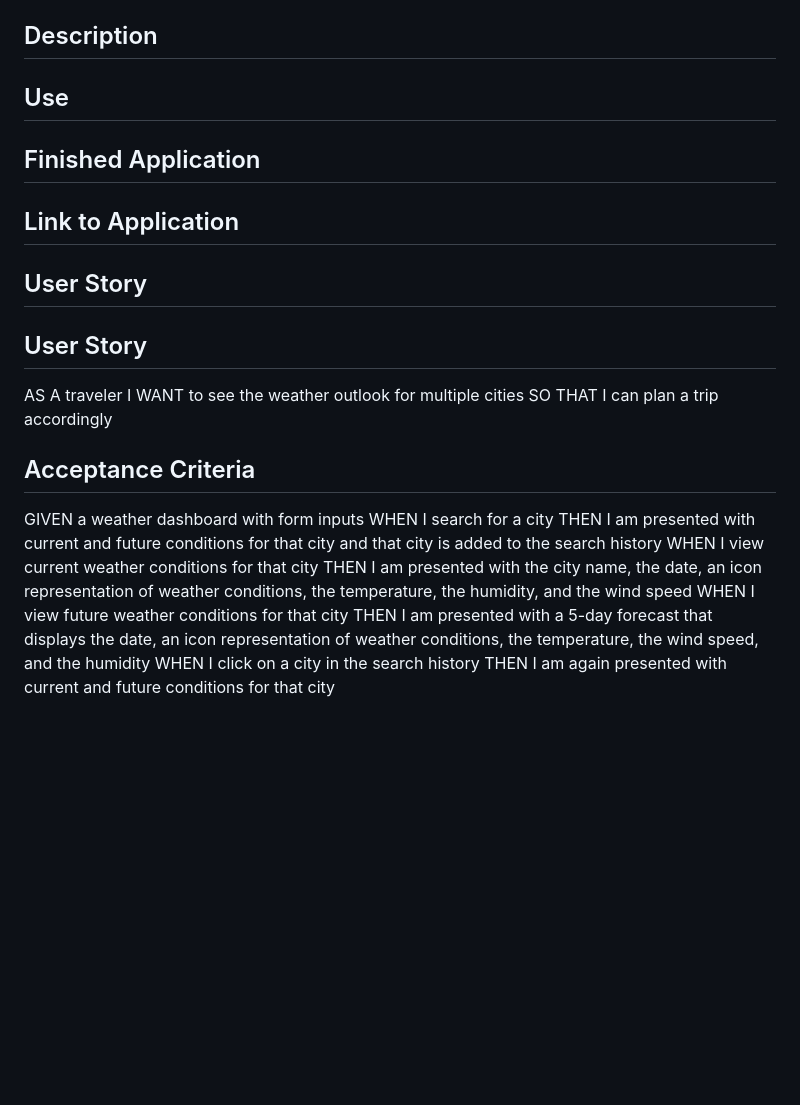
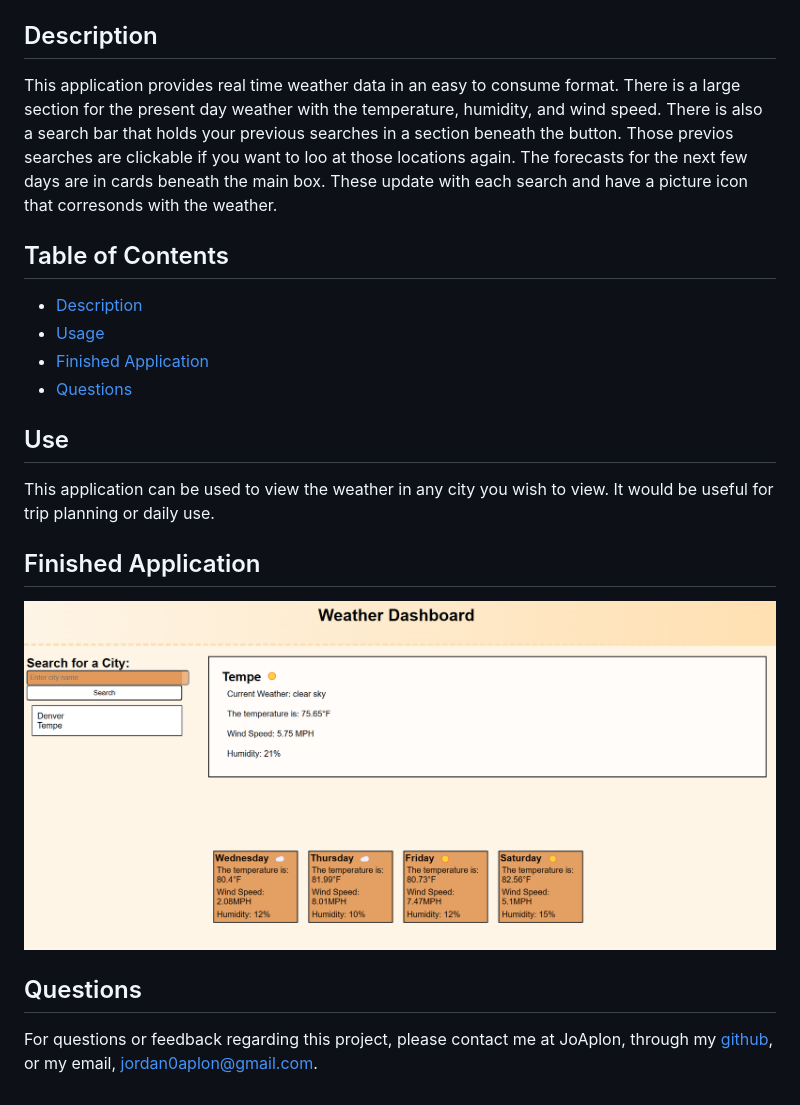
Before and after one commit to JoAplon/weatherAPIs, a Markdown page: README.md, the part around the change printed below. Rendered like a GitHub page; pictures changed too: image.png (added); blank space fills up the shorter version.

```diff
--- a/README.md
+++ b/README.md
@@ -2,28 +4,23 @@
 
 ## Description
 
+This application provides real time weather data in an easy to consume format. There is a large section for the present day weather with the temperature, humidity, and wind speed. There is also a search bar that holds your previous searches in a section beneath the button. Those previos searches are clickable if you want to loo at those locations again. The forecasts for the next few days are in cards beneath the main box. These update with each search and have a picture icon that corresonds with the weather.
+
+## Table of Contents
+
+- [Description](#description)
+- [Usage](#usage)
+- [Finished Application](#finishedApplication)
+- [Questions](#questions)
+
 ## Use
+
+This application can be used to view the weather in any city you wish to view. It would be useful for trip planning or daily use.
 
 ## Finished Application
 
-## Link to Application
+![Finished weather dashboard](image.png)
 
-## User Story
+## Questions
 
-## User Story
-
-AS A traveler
-I WANT to see the weather outlook for multiple cities
-SO THAT I can plan a trip accordingly
-
-## Acceptance Criteria
-
-GIVEN a weather dashboard with form inputs
-WHEN I search for a city
-THEN I am presented with current and future conditions for that city and that city is added to the search history
-WHEN I view current weather conditions for that city
-THEN I am presented with the city name, the date, an icon representation of weather conditions, the temperature, the humidity, and the wind speed
-WHEN I view future weather conditions for that city
-THEN I am presented with a 5-day forecast that displays the date, an icon representation of weather conditions, the temperature, the wind speed, and the humidity
-WHEN I click on a city in the search history
-THEN I am again presented with current and future conditions for that city
+For questions or feedback regarding this project, please contact me at JoAplon, through my [github](https://github.com/undefined), or my email, jordan0aplon@gmail.com.
```
Also changed, not shown: other parts of README.md (+2 -0 lines), 1 other file.
